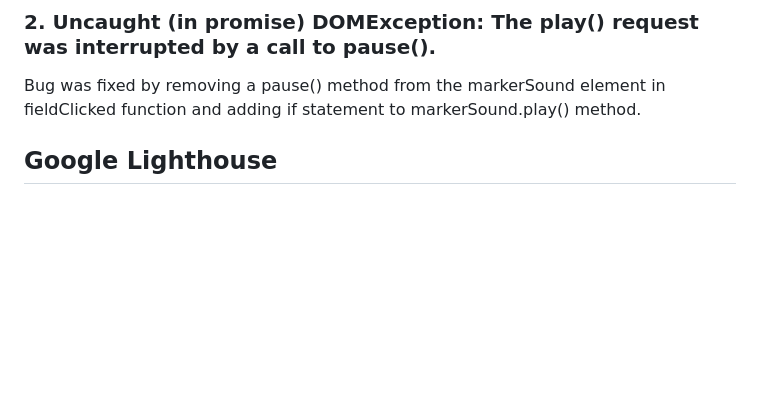
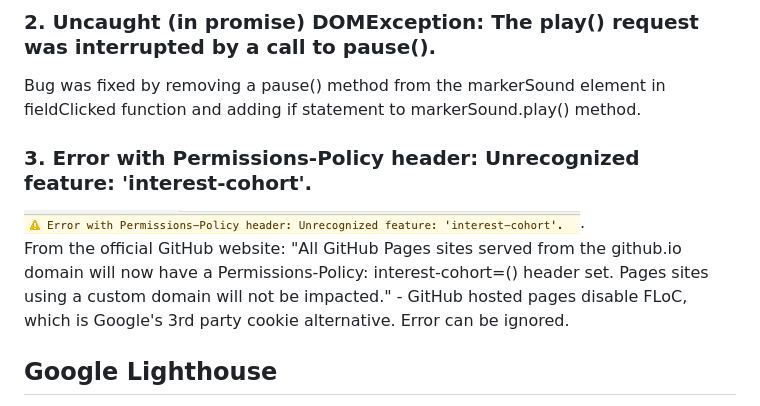
Before and after one commit to miloszmisiek/ci_p2_tictactoe, a Markdown page: TESTING.md, the part around the change. Rendered like a GitHub page; pictures changed too: assets/images/testing/console-bug.png (added); blank space fills up the shorter version.

Commit message:
Add console error found related to github pages policy - TESTING.md

```diff
--- a/TESTING.md
+++ b/TESTING.md
@@ -59,6 +59,13 @@ Bug was fixed by adding 'playerMove' boolean variable to 'fieldClicked' event li
 - Only when playerMove value is *false*, *computerPlay()* function can be executed.
 ### 2. Uncaught (in promise) DOMException: The play() request was interrupted by a call to pause().
 Bug was fixed by removing a pause() method from the markerSound element in fieldClicked function and adding if statement to markerSound.play() method.
+### 3. Error with Permissions-Policy header: Unrecognized feature: 'interest-cohort'.
+![Chrome Console Bug](assets/images/testing/console-bug.png).<br>
+From the official GitHub website:
+"All GitHub Pages sites served from the github.io domain will now have a Permissions-Policy: interest-cohort=() header set.
+Pages sites using a custom domain will not be impacted." - GitHub hosted pages disable FLoC, which is Google's 3rd party cookie alternative.
+Error can be ignored.
+
 
 ## Google Lighthouse
 The website was tested using [Google Lighthouse](https://developers.google.com/web/tools/lighthouse) in Chrome Dev Tools for desktop and mobile versions.
```
